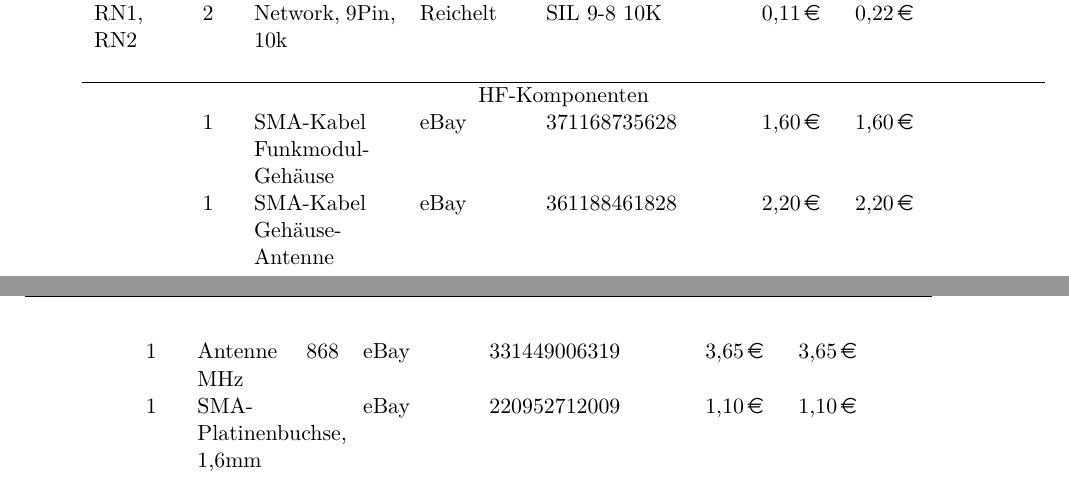
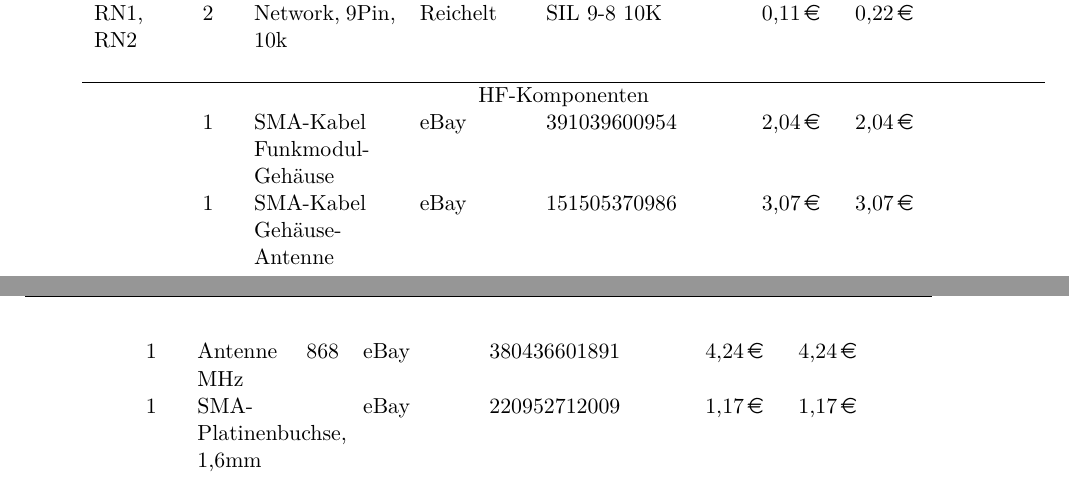
Before and after one commit to fixxl/el-fueradoro, a LaTeX book (Manual/fueradoro.tex): two parts of pages 54 and 55 of 85, joined at a grey line, cut so that both start at the same text. Compiled offline with pdfLaTeX; the source files are stored in an older character set and shown here as Unicode; an older LaTeX class or package is replaced by its successor.

Commit message:
Updated BOM

```diff
--- a/Manual/fueradoro.tex
+++ b/Manual/fueradoro.tex
@@ -803,10 +803,10 @@ R21{\dots}36 & 16 & 6k8 & Reichelt & 1/4W 6,8K & \EUR{0,03} & \EUR{0,53} & \\
 RN1, RN2 & 2 & Network, 9Pin, 10k & Reichelt & SIL 9-8 10K & \EUR{0,11} & \EUR{0,22} & \\
 \\ \hline
 \multicolumn{8}{c}{HF-Komponenten} \\
-& 1 & SMA-Kabel Funkmodul-Gehäuse & eBay & \href{http://www.ebay.com/itm/371168735628}{371168735628} & \EUR{1,60} & \EUR{1,60} & \\
-& 1 & SMA-Kabel Gehäuse-Antenne & eBay & \href{http://www.ebay.com/itm/361188461828}{361188461828} & \EUR{2,20} & \EUR{2,20} & \\
-& 1 & Antenne 868 MHz & eBay & \href{http://www.ebay.com/itm/331449006319}{331449006319} & \EUR{3,65} & \EUR{3,65} & \\
-& 1 & SMA-Platinenbuchse, 1,6mm & eBay & \href{http://www.ebay.com/itm/220952712009}{220952712009} & \EUR{1,10} & \EUR{1,10} & \\
+& 1 & SMA-Kabel Funkmodul-Gehäuse & eBay & \href{http://www.ebay.com/itm/391039600954}{391039600954} & \EUR{2,04} & \EUR{2,04} & \\
+& 1 & SMA-Kabel Gehäuse-Antenne & eBay & \href{http://www.ebay.com/itm/151505370986}{151505370986} & \EUR{3,07} & \EUR{3,07} & \\
+& 1 & Antenne 868 MHz & eBay & \href{http://www.ebay.de/itm/380436601891}{380436601891} & \EUR{4,24} & \EUR{4,24} & \\
+& 1 & SMA-Platinenbuchse, 1,6mm & eBay & \href{http://www.ebay.com/itm/220952712009}{220952712009} & \EUR{1,17} & \EUR{1,17} & \\
 \\ \hline
 \multicolumn{8}{c}{Mechanische Bauteile} \\
 X1 & 1 & Sub-D-Buchse, 9-pol & Reichelt & D-SUB BU 09US & \EUR{0,23} & \EUR{0,23} & \\
```
Also changed, not shown: Manual/fueradoro.tex (8 more changed lines).
